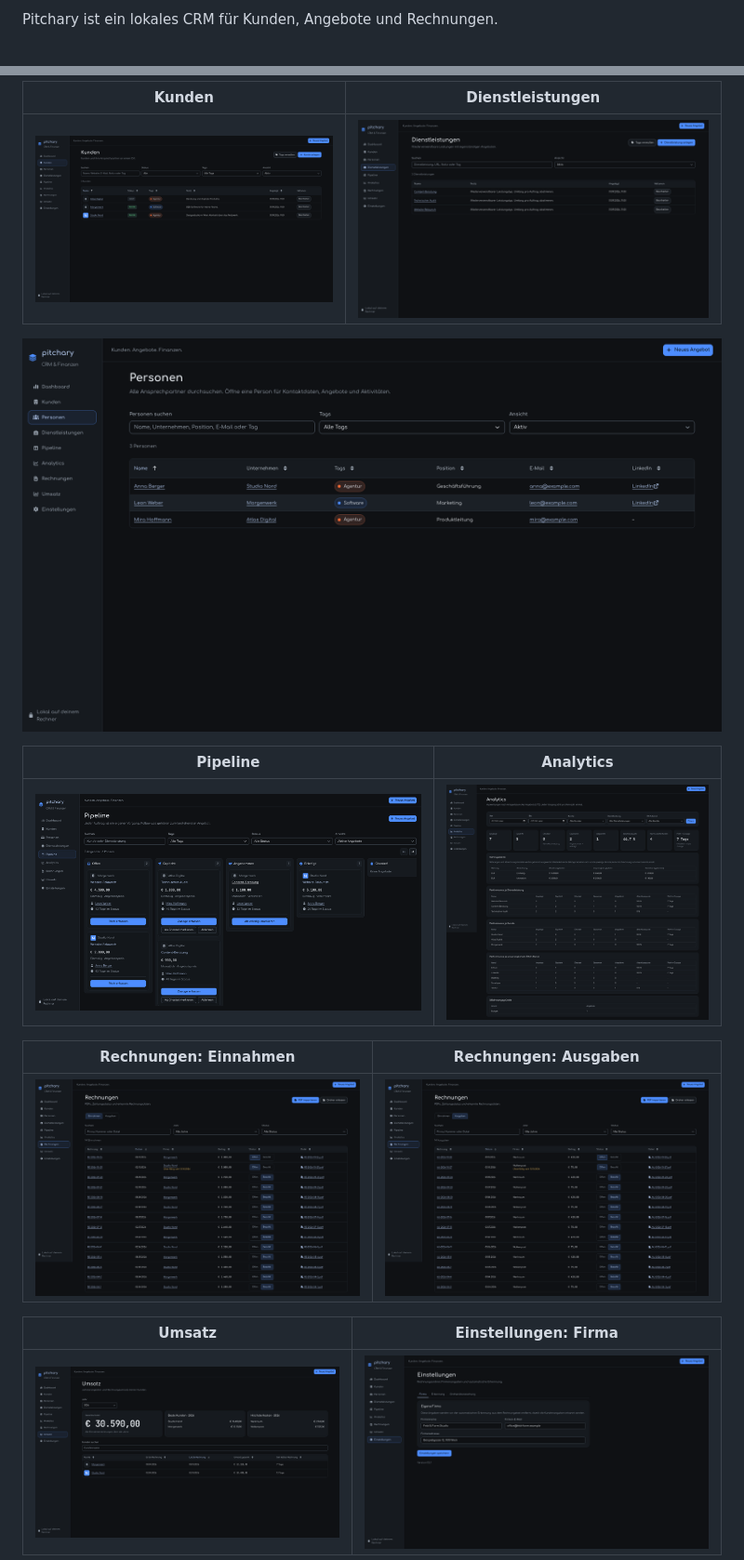
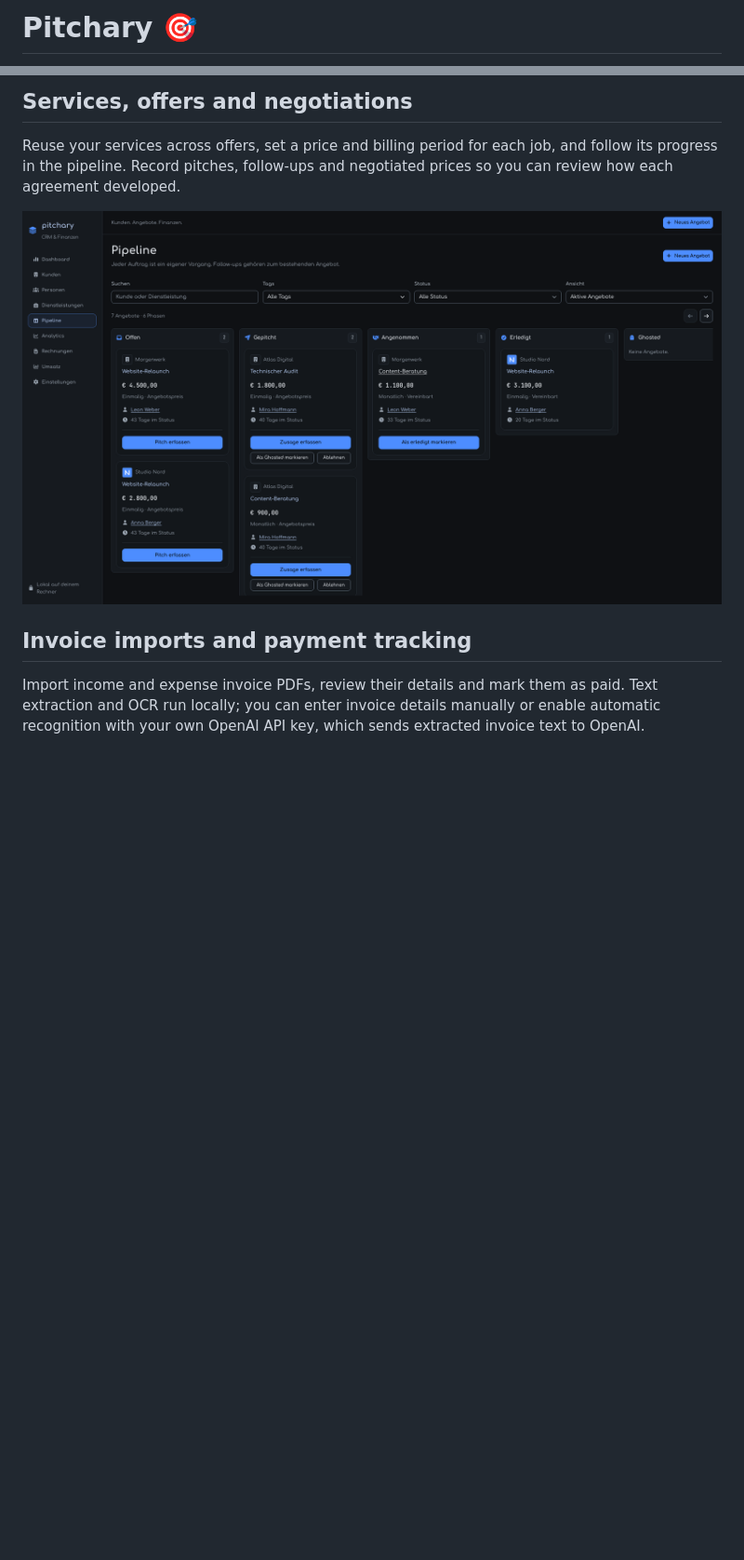
Before and after one commit to oliverjessner/pitchary, a Markdown page: README.md, 2 parts joined by grey strips. Shown at 93% size. Rendered like a GitHub page; blank space fills up the shorter version.

```diff
--- a/README.md
+++ b/README.md
@@ -2,3 +4,3 @@
 
-Pitchary ist ein lokales CRM für Kunden, Angebote und Rechnungen.
+# Pitchary 🎯
 
@@ -38,19 +48,11 @@ Die App ist derzeit nicht notarisiert. Falls macOS den ersten Start blockiert, u
 
-| Kunden                                                                       | Dienstleistungen                                        |
-| ---------------------------------------------------------------------------- | ------------------------------------------------------- |
-| ![Kundenübersicht mit Logos und Status](src-tauri/screenshots/customers.png) | ![Dienstleistungen](src-tauri/screenshots/services.png) |
+## Services, offers and negotiations
 
-![Personenübersicht mit Suche und direkten Links zur Kontaktansicht](src-tauri/screenshots/employees.png)
+Reuse your services across offers, set a price and billing period for each job, and follow its progress in the pipeline. Record pitches, follow-ups and negotiated prices so you can review how each agreement developed.
 
-| Pipeline                                                                          | Analytics                                                                                |
-| --------------------------------------------------------------------------------- | ---------------------------------------------------------------------------------------- |
-| ![Pipeline mit Angeboten und Vertriebsphasen](src-tauri/screenshots/pipeline.png) | ![Analytics mit Abschlussquoten und Auftragswerten](src-tauri/screenshots/analytics.png) |
+![Sales pipeline with offers grouped by stage, prices, contact people and time in each stage](src-tauri/screenshots/pipeline.png)
 
-| Rechnungen: Einnahmen                                                         | Rechnungen: Ausgaben                                                                 |
-| ----------------------------------------------------------------------------- | ------------------------------------------------------------------------------------ |
-| ![Einnahmenrechnungen mit Zahlungsstatus](src-tauri/screenshots/invoices.png) | ![Ausgabenrechnungen mit Zahlungsstatus](src-tauri/screenshots/invoices-payable.png) |
+## Invoice imports and payment tracking
 
-| Umsatz                                                                      | Einstellungen: Firma                                               |
-| --------------------------------------------------------------------------- | ------------------------------------------------------------------ |
-| ![Umsatzübersicht nach Kunden](src-tauri/screenshots/finance-customers.png) | ![Firmeneinstellungen](src-tauri/screenshots/finance-settings.png) |
+Import income and expense invoice PDFs, review their details and mark them as paid. Text extraction and OCR run locally; you can enter invoice details manually or enable automatic recognition with your own OpenAI API key, which sends extracted invoice text to OpenAI.
 
```
Also changed, not shown: other parts of README.md (+62 -22 lines).
